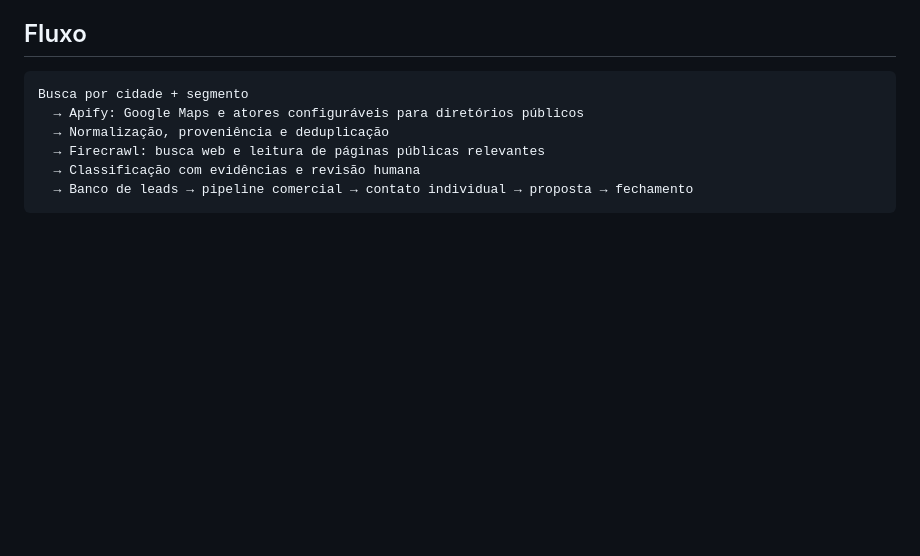
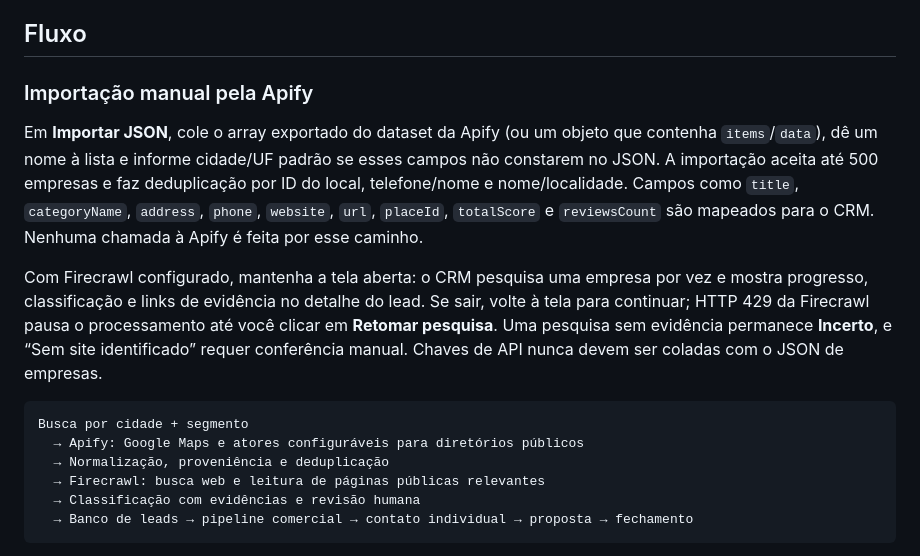
Before and after one commit to rjgean/crm.ecom, a Markdown page: README.md, the part around the change. GitHub-like rendering; blank space fills up the shorter version.

Commit message:
Add manual Apify JSON import with staged Firecrawl enrichment

````diff
--- a/README.md
+++ b/README.md
@@ -52,6 +52,12 @@ Salve as variáveis na hospedagem e crie um **novo deployment** para que entrem
 As buscas da Apify e do Firecrawl são cobradas nas contas dos provedores. O limite de 1 a 100 empresas restringe a leitura e os resultados pretendidos; custos finais e limites efetivos do ator precisam ser validados na conta conectada. O app não envia mensagens automaticamente nem comprova que um número tem WhatsApp. A API4com é usada à parte para ligação.
 
 ## Fluxo
+
+### Importação manual pela Apify
+
+Em **Importar JSON**, cole o array exportado do dataset da Apify (ou um objeto que contenha `items`/`data`), dê um nome à lista e informe cidade/UF padrão se esses campos não constarem no JSON. A importação aceita até 500 empresas e faz deduplicação por ID do local, telefone/nome e nome/localidade. Campos como `title`, `categoryName`, `address`, `phone`, `website`, `url`, `placeId`, `totalScore` e `reviewsCount` são mapeados para o CRM. Nenhuma chamada à Apify é feita por esse caminho.
+
+Com Firecrawl configurado, mantenha a tela aberta: o CRM pesquisa uma empresa por vez e mostra progresso, classificação e links de evidência no detalhe do lead. Se sair, volte à tela para continuar; HTTP 429 da Firecrawl pausa o processamento até você clicar em **Retomar pesquisa**. Uma pesquisa sem evidência permanece **Incerto**, e “Sem site identificado” requer conferência manual. Chaves de API nunca devem ser coladas com o JSON de empresas.
 
 ```text
 Busca por cidade + segmento
````
